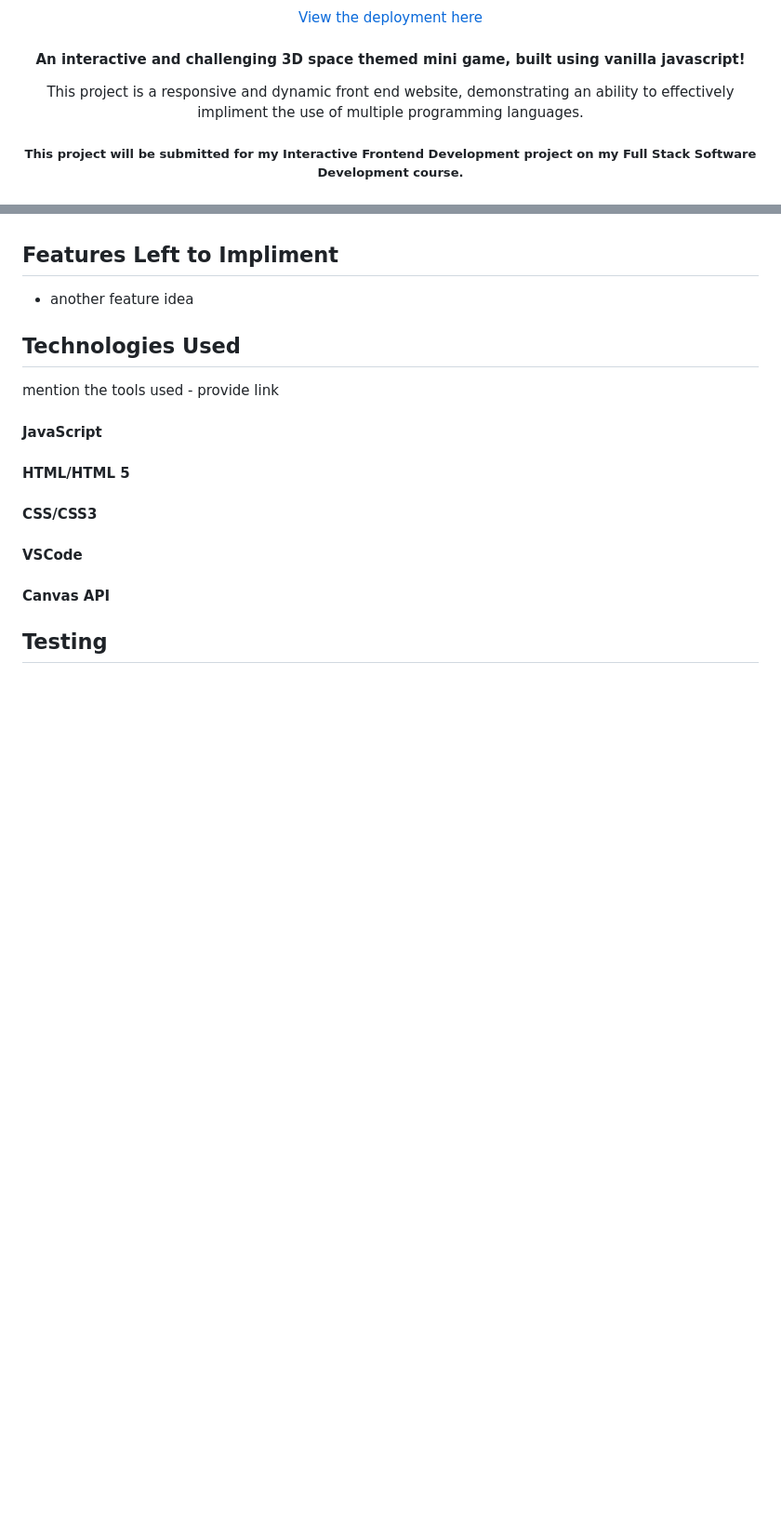
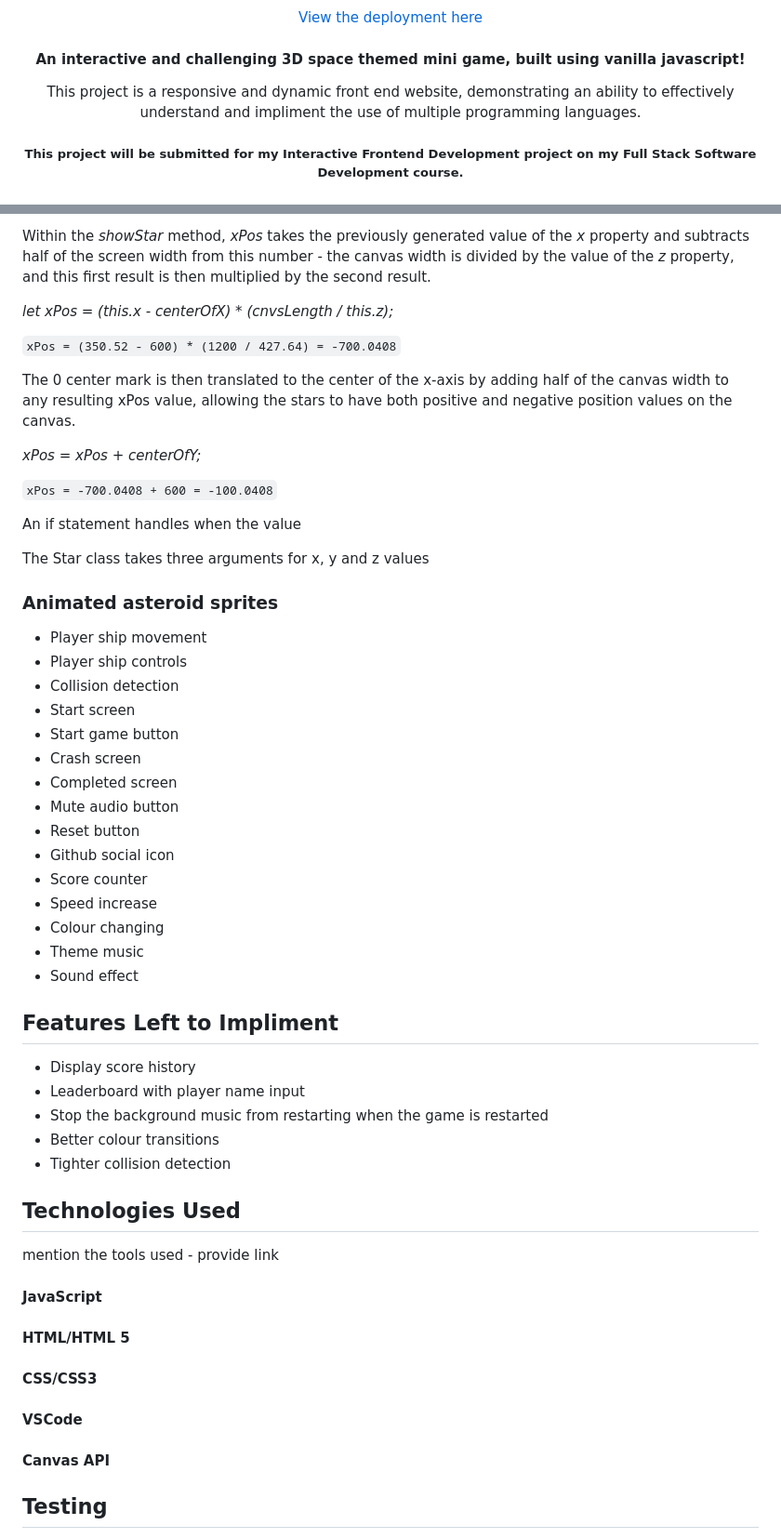
Before and after one commit to samlaubscher/Stellar-Drift-Game-M2, a Markdown page: README.md, 2 parts joined by grey strips. Shown: that part at 93% size. Drawn GitHub-style; blank space fills up the shorter version.

```diff
--- a/README.md
+++ b/README.md
@@ -8,7 +8,7 @@
 
 #### An interactive and challenging 3D space themed mini game, built using vanilla javascript!
 
-This project is a responsive and dynamic front end website, demonstrating an ability to effectively impliment the use of multiple programming languages.
+This project is a responsive and dynamic front end website, demonstrating an ability to effectively understand and impliment the use of multiple programming languages.
 
 ##### This project will be submitted for my Interactive Frontend Development project on my Full Stack Software Development course.
 </div>
@@ -48,6 +80,45 @@ go over each feature and describe in sentence or two
+Within the *showStar* method, *xPos* takes the previously generated value of the *x* property and subtracts half of the screen width from this number - the canvas width is divided by the value of the *z* property, and this first result is then multiplied by the second result.
+
+*let xPos = (this.x - centerOfX) * (cnvsLength / this.z);*
+
+`xPos = (350.52 - 600) * (1200 / 427.64) = -700.0408`
+
+The 0 center mark is then translated to the center of the x-axis by adding half of the canvas width to any resulting xPos value, allowing the stars to have both positive and negative position values on the canvas.
+
+*xPos = xPos + centerOfY;*
+
+`xPos = -700.0408 + 600 = -100.0408`
+
+
+
+
+ An if statement handles when the value
+
+The Star class takes three arguments for x, y and z values
+
+### Animated asteroid sprites
+* Player ship movement
+* Player ship controls
+* Collision detection
+* Start screen
+* Start game button
+* Crash screen
+* Completed screen
+* Mute audio button
+* Reset button
+* Github social icon
+* Score counter
+* Speed increase
+* Colour changing
+* Theme music
+* Sound effect
 
 ## Features Left to Impliment
-- another feature idea
+* Display score history
+* Leaderboard with player name input
+* Stop the background music from restarting when the game is restarted
+* Better colour transitions
+* Tighter collision detection
 
 ## Technologies Used
 mention the tools used - provide link
```
Also changed, not shown: other parts of README.md (+37 -5 lines), star-array.JPG (added), star1.JPG (added), stararray2.JPG (added), 1 other file.
